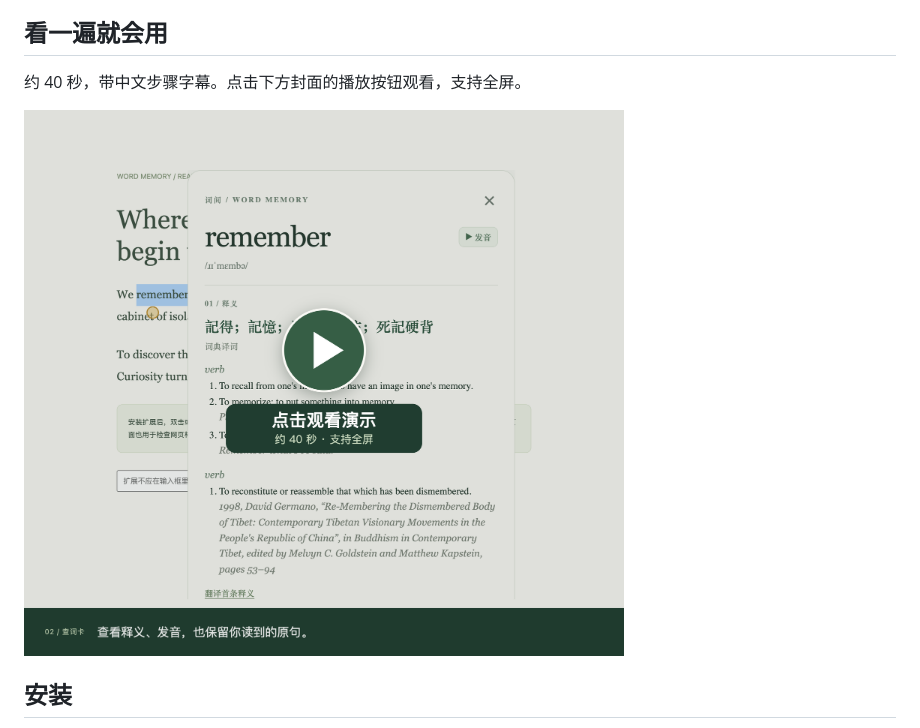
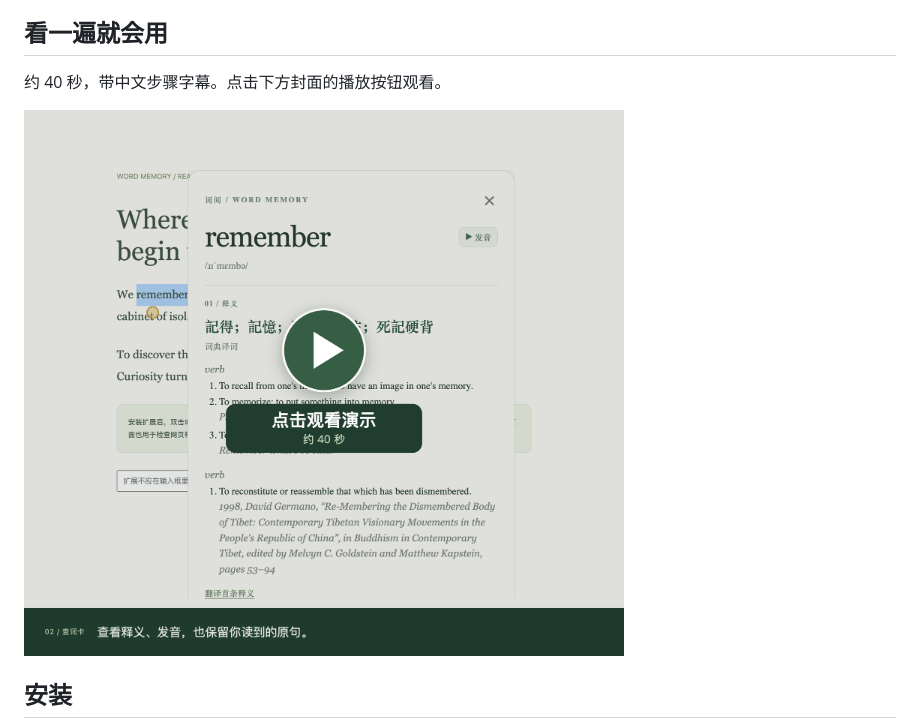
Before and after one commit to JiayueShi/chrome-word-memory, a Markdown page: README.md, the part around the change. GitHub-like rendering; pictures changed too: docs/word-memory-demo-cover.png.

```diff
--- a/README.md
+++ b/README.md
@@ -15,7 +15,7 @@
 
 ## 看一遍就会用
 
-约 40 秒，带中文步骤字幕。点击下方封面的播放按钮观看，支持全屏。
+约 40 秒，带中文步骤字幕。点击下方封面的播放按钮观看。
 
 <a href="https://jiayueshi.github.io/chrome-word-memory/"><img src="https://raw.githubusercontent.com/JiayueShi/chrome-word-memory/main/docs/word-memory-demo-cover.png" width="600" alt="点击播放词间用法演示"></a>
 
```
Also changed, not shown: 2 other files.
